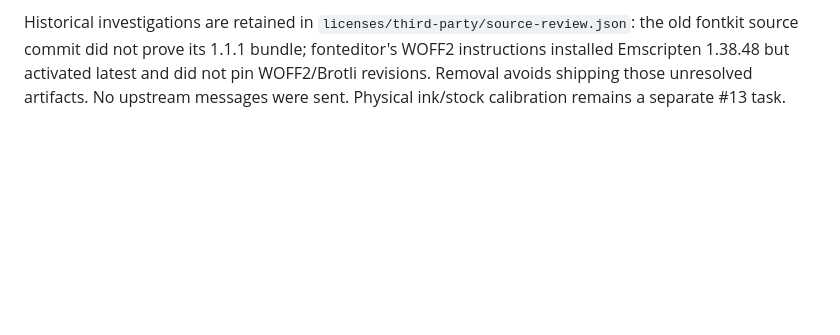
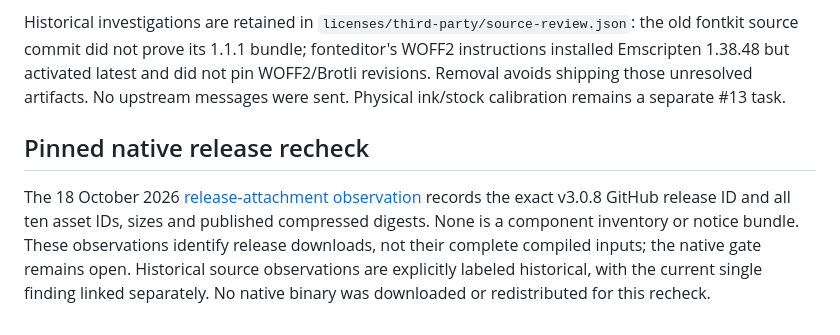
Before and after one commit to yigit-denktas/stipra, a Markdown page: docs/DEPENDENCY-AUDIT.md, the part around the change. Drawn GitHub-style; blank space fills up the shorter version.

Commit message:
chore(sync): retain latest main acceptance changes in docs/DEPENDENCY-AUDIT.md

```diff
--- a/docs/DEPENDENCY-AUDIT.md
+++ b/docs/DEPENDENCY-AUDIT.md
@@ -53,3 +53,7 @@ The import audit rejects unexpected files, lifecycle scripts, runtime dependenci
 Stiprā-authored code is MIT; artwork, photographs, branding and typefaces have separate rights. JSZip's MIT alternative and Pako's MIT AND Zlib terms remain explicit. p5 is a separate optional LGPL host, not bundled into the lean packages. [p5.grain's upstream MIT license](https://github.com/josephmiclaus/p5.grain/blob/main/LICENSE) permits evaluation with retained notices; it is not installed. Restricted p5.riso source is not copied, translated or vendored. See [licensing policy](LICENSING.md).
 
 Historical investigations are retained in `licenses/third-party/source-review.json`: the old fontkit source commit did not prove its 1.1.1 bundle; fonteditor's WOFF2 instructions installed Emscripten 1.38.48 but activated latest and did not pin WOFF2/Brotli revisions. Removal avoids shipping those unresolved artifacts. No upstream messages were sent. Physical ink/stock calibration remains a separate #13 task.
+
+## Pinned native release recheck
+
+The 18 October 2026 [release-attachment observation](../licenses/third-party/native-release-observation.json) records the exact v3.0.8 GitHub release ID and all ten asset IDs, sizes and published compressed digests. None is a component inventory or notice bundle. These observations identify release downloads, not their complete compiled inputs; the native gate remains open. Historical source observations are explicitly labeled historical, with the current single finding linked separately. No native binary was downloaded or redistributed for this recheck.
```
